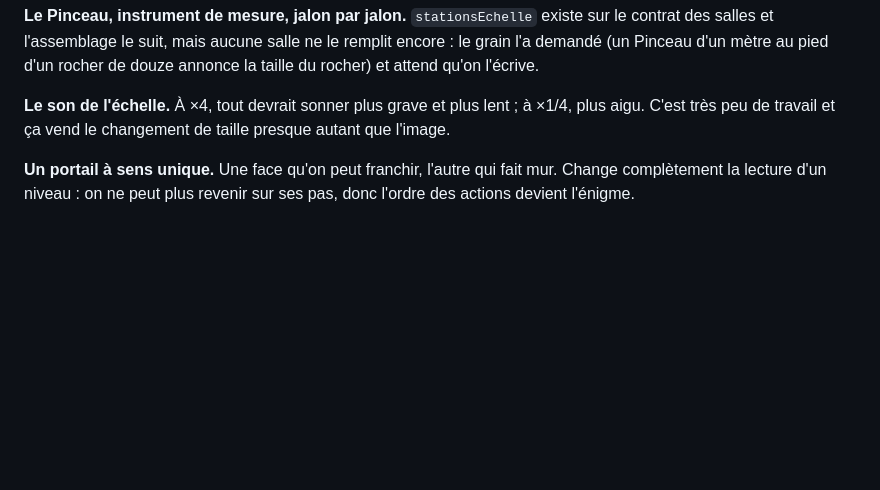
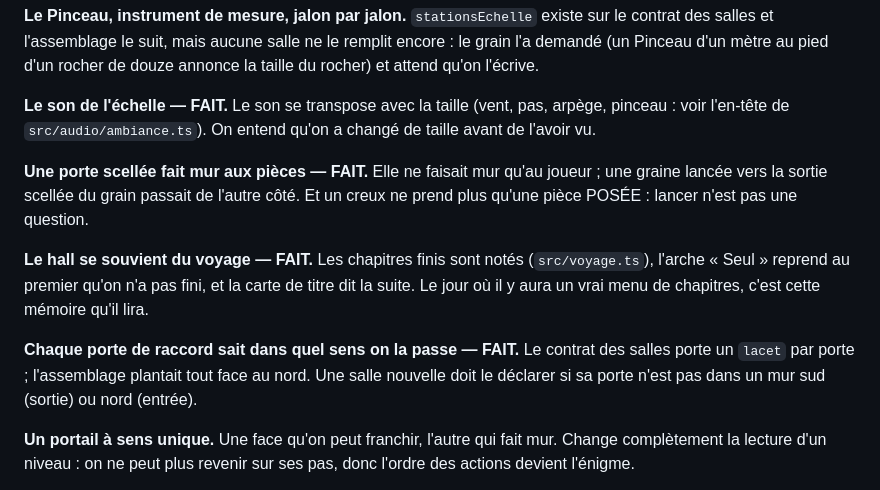
Before and after one commit to hugohismans/sumi-portals, a Markdown page: IDEES.md, the part around the change. Rendered like a GitHub page; blank space fills up the shorter version.

Commit message:
La fiche d'idées marque ce qui est fait : le son de l'échelle, les portes scellées, la mémoire du voyage, le sens des portes
Co-Authored-By: Claude Fable 5.1 <noreply@anthropic.com>
Claude-Session: https://claude.ai/code/session_01Pj56YtYWQeLRjv1yqXgFGZ

```diff
--- a/IDEES.md
+++ b/IDEES.md
@@ -538,9 +538,24 @@ sur le contrat des salles et l'assemblage le suit, mais aucune salle ne le
 remplit encore : le grain l'a demandé (un Pinceau d'un mètre au pied d'un
 rocher de douze annonce la taille du rocher) et attend qu'on l'écrive.
 
-**Le son de l'échelle.** À ×4, tout devrait sonner plus grave et plus lent ; à
-×1/4, plus aigu. C'est très peu de travail et ça vend le changement de taille
-presque autant que l'image.
+**Le son de l'échelle — FAIT.** Le son se transpose avec la taille (vent, pas,
+arpège, pinceau : voir l'en-tête de `src/audio/ambiance.ts`). On entend qu'on a
+changé de taille avant de l'avoir vu.
+
+**Une porte scellée fait mur aux pièces — FAIT.** Elle ne faisait mur qu'au
+joueur ; une graine lancée vers la sortie scellée du grain passait de l'autre
+côté. Et un creux ne prend plus qu'une pièce POSÉE : lancer n'est pas une
+question.
+
+**Le hall se souvient du voyage — FAIT.** Les chapitres finis sont notés
+(`src/voyage.ts`), l'arche « Seul » reprend au premier qu'on n'a pas fini, et
+la carte de titre dit la suite. Le jour où il y aura un vrai menu de chapitres,
+c'est cette mémoire qu'il lira.
+
+**Chaque porte de raccord sait dans quel sens on la passe — FAIT.** Le contrat
+des salles porte un `lacet` par porte ; l'assemblage plantait tout face au
+nord. Une salle nouvelle doit le déclarer si sa porte n'est pas dans un mur
+sud (sortie) ou nord (entrée).
 
 **Un portail à sens unique.** Une face qu'on peut franchir, l'autre qui fait
 mur. Change complètement la lecture d'un niveau : on ne peut plus revenir sur
```
